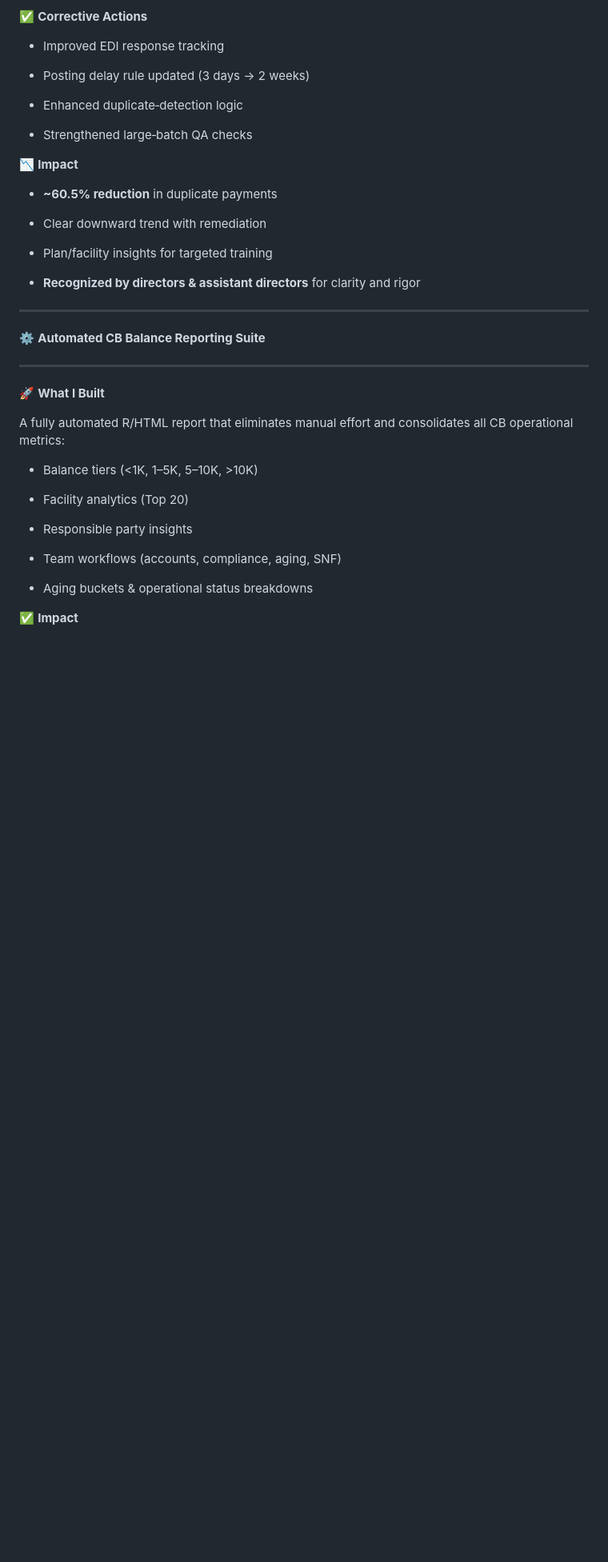
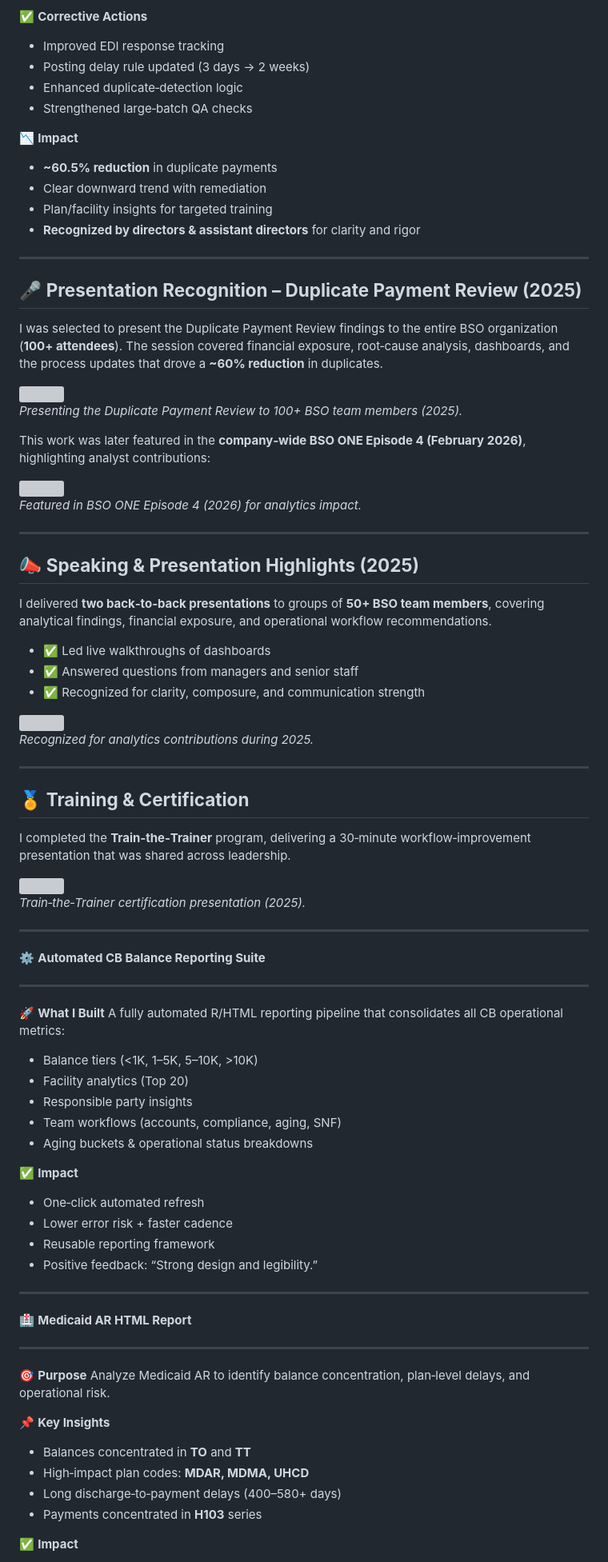
Before and after one commit to danielpatterson1/Daniel-Patterson-portfolio, a Markdown page: Work-wins.md, the part around one of its changes. Shown at 80% size. Drawn GitHub-style; blank space fills up the shorter version; grey boxes are pictures that could not be loaded.

```diff
--- a/Work-wins.md
+++ b/Work-wins.md
@@ -143,56 +73,97 @@ Identify duplicate payments, classify root causes, quantify exposure, and guide
 - Improved EDI response tracking
-
 - Posting delay rule updated (3 days → 2 weeks)
-
 - Enhanced duplicate‑detection logic
-
 - Strengthened large‑batch QA checks
-
-
 
 📉 **Impact**
 
-
-
 - **~60.5% reduction** in duplicate payments
-
 - Clear downward trend with remediation
-
 - Plan/facility insights for targeted training
-
 - **Recognized by directors & assistant directors** for clarity and rigor
-
-
 
 ---
 
+## 🎤 **Presentation Recognition – Duplicate Payment Review (2025)**
 
+I was selected to present the Duplicate Payment Review findings to the entire BSO organization (**100+ attendees**).
+The session covered financial exposure, root‑cause analysis, dashboards, and the process updates that drove a **~60% reduction** in duplicates.
+
+<div style="text-align:center; margin:20px 0;">
+  <img src="./assets/presentations/duplicate-review-presenting.jpeg" width="500">
+  <p><em>Presenting the Duplicate Payment Review to 100+ BSO team members (2025).</em></p>
+</div>
+
+This work was later featured in the **company‑wide BSO ONE Episode 4 (February 2026)**, highlighting analyst contributions:
+
+<div style="text-align:center; margin:20px 0;">
+  <img src="./assets/presentations/bso-one-collage.jpeg" width="500">
+  <p><em>Featured in BSO ONE Episode 4 (2026) for analytics impact.</em></p>
+</div>
+
+---
+
+## 📣 **Speaking & Presentation Highlights (2025)**
+
+I delivered **two back‑to‑back presentations** to groups of **50+ BSO team members**, covering analytical findings, financial exposure, and operational workflow recommendations.
+
+- ✅ Led live walkthroughs of dashboards
+- ✅ Answered questions from managers and senior staff
+- ✅ Recognized for clarity, composure, and communication strength
+
+<div style="text-align:center; margin:20px 0;">
+  <img src="./assets/presentations/analytics-team-2025.jpeg" width="500">
+  <p><em>Recognized for analytics contributions during 2025.</em></p>
+</div>
+
+---
+
+## 🏅 **Training & Certification**
+
+I completed the **Train‑the‑Trainer** program, delivering a 30‑minute workflow‑improvement presentation that was shared across leadership.
+
+<div style="text-align:center; margin:20px 0;">
+  <img src="./assets/presentations/train-the-trainer.jpeg" width="500">
+  <p><em>Train‑the‑Trainer certification presentation (2025).</em></p>
+</div>
+
+---
 
 ⚙️ **Automated CB Balance Reporting Suite**
 
+---
 
+🚀 **What I Built**
+A fully automated R/HTML reporting pipeline that consolidates all CB operational metrics:
+
+- Balance tiers (<1K, 1–5K, 5–10K, >10K)
+- Facility analytics (Top 20)
+- Responsible party insights
+- Team workflows (accounts, compliance, aging, SNF)
+- Aging buckets & operational status breakdowns
+
+✅ **Impact**
+
+- One‑click automated refresh
+- Lower error risk + faster cadence
+- Reusable reporting framework
+- Positive feedback: “Strong design and legibility.”
 
 ---
 
+🏥 **Medicaid AR HTML Report**
 
+---
 
-🚀 **What I Built**
+🎯 **Purpose**
+Analyze Medicaid AR to identify balance concentration, plan‑level delays, and operational risk.
 
-A fully automated R/HTML report that eliminates manual effort and consolidates all CB operational metrics:
+📌 **Key Insights**
 
-
-
-- Balance tiers (<1K, 1–5K, 5–10K, >10K)
-
-- Facility analytics (Top 20)
-
-- Responsible party insights
-
-- Team workflows (accounts, compliance, aging, SNF)
-
-- Aging buckets & operational status breakdowns
-
-
+- Balances concentrated in **TO** and **TT**
+- High‑impact plan codes: **MDAR, MDMA, UHCD**
+- Long discharge‑to‑payment delays (400–580+ days)
+- Payments concentrated in **H103** series
 
 ✅ **Impact**
 
```
Also changed, not shown: other parts of Work-wins.md (+33 -213 lines).
